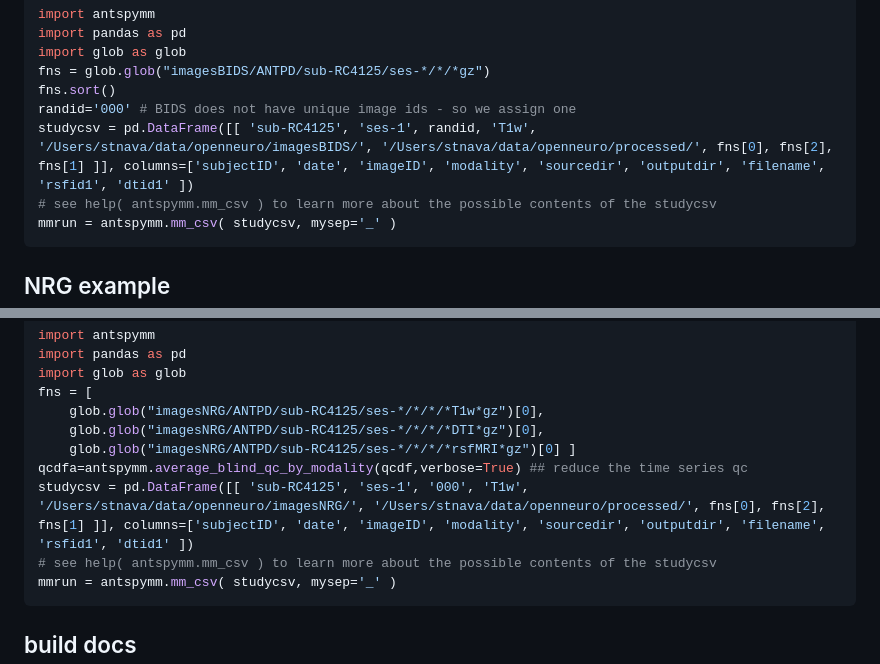
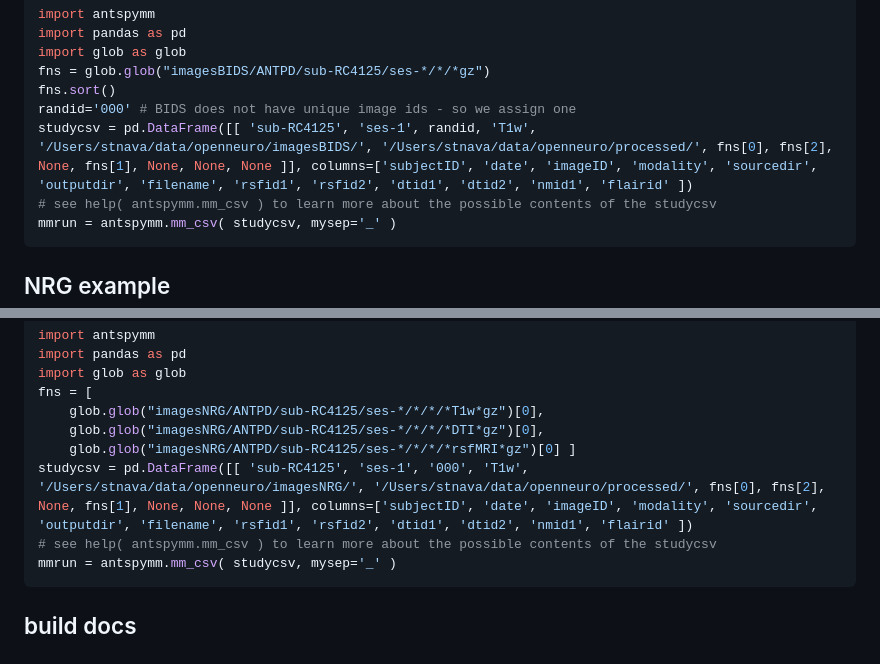
Before and after one commit to ANTsX/ANTsPyMM, a Markdown page: README.md, 2 parts joined by grey strips. Rendered like a GitHub page.

Commit message:
DOC: other possible csv entries

````diff
--- a/README.md
+++ b/README.md
@@ -153,7 +153,7 @@ import glob as glob
 fns = glob.glob("imagesBIDS/ANTPD/sub-RC4125/ses-*/*/*gz")
 fns.sort()
 randid='000' # BIDS does not have unique image ids - so we assign one
-studycsv = pd.DataFrame([[ 'sub-RC4125', 'ses-1', randid, 'T1w', '/Users/stnava/data/openneuro/imagesBIDS/', '/Users/stnava/data/openneuro/processed/', fns[0], fns[2], fns[1] ]], columns=['subjectID', 'date', 'imageID', 'modality', 'sourcedir', 'outputdir', 'filename', 'rsfid1', 'dtid1' ])
+studycsv = pd.DataFrame([[ 'sub-RC4125', 'ses-1', randid, 'T1w', '/Users/stnava/data/openneuro/imagesBIDS/', '/Users/stnava/data/openneuro/processed/', fns[0], fns[2], None, fns[1], None, None, None ]], columns=['subjectID', 'date', 'imageID', 'modality', 'sourcedir', 'outputdir', 'filename', 'rsfid1', 'rsfid2', 'dtid1', 'dtid2', 'nmid1', 'flairid' ])
 # see help( antspymm.mm_csv ) to learn more about the possible contents of the studycsv
 mmrun = antspymm.mm_csv( studycsv, mysep='_' )
 ```
@@ -191,8 +191,7 @@ fns = [
     glob.glob("imagesNRG/ANTPD/sub-RC4125/ses-*/*/*/*T1w*gz")[0],
     glob.glob("imagesNRG/ANTPD/sub-RC4125/ses-*/*/*/*DTI*gz")[0],
     glob.glob("imagesNRG/ANTPD/sub-RC4125/ses-*/*/*/*rsfMRI*gz")[0] ]
-qcdfa=antspymm.average_blind_qc_by_modality(qcdf,verbose=True) ## reduce the time series qc
-studycsv = pd.DataFrame([[ 'sub-RC4125', 'ses-1', '000', 'T1w', '/Users/stnava/data/openneuro/imagesNRG/', '/Users/stnava/data/openneuro/processed/', fns[0], fns[2], fns[1] ]], columns=['subjectID', 'date', 'imageID', 'modality', 'sourcedir', 'outputdir', 'filename', 'rsfid1', 'dtid1' ])
+studycsv = pd.DataFrame([[ 'sub-RC4125', 'ses-1', '000', 'T1w', '/Users/stnava/data/openneuro/imagesNRG/', '/Users/stnava/data/openneuro/processed/', fns[0], fns[2], None, fns[1], None, None, None ]], columns=['subjectID', 'date', 'imageID', 'modality', 'sourcedir', 'outputdir', 'filename', 'rsfid1', 'rsfid2', 'dtid1', 'dtid2', 'nmid1', 'flairid' ])
 # see help( antspymm.mm_csv ) to learn more about the possible contents of the studycsv
 mmrun = antspymm.mm_csv( studycsv, mysep='_' )
 ```
````
